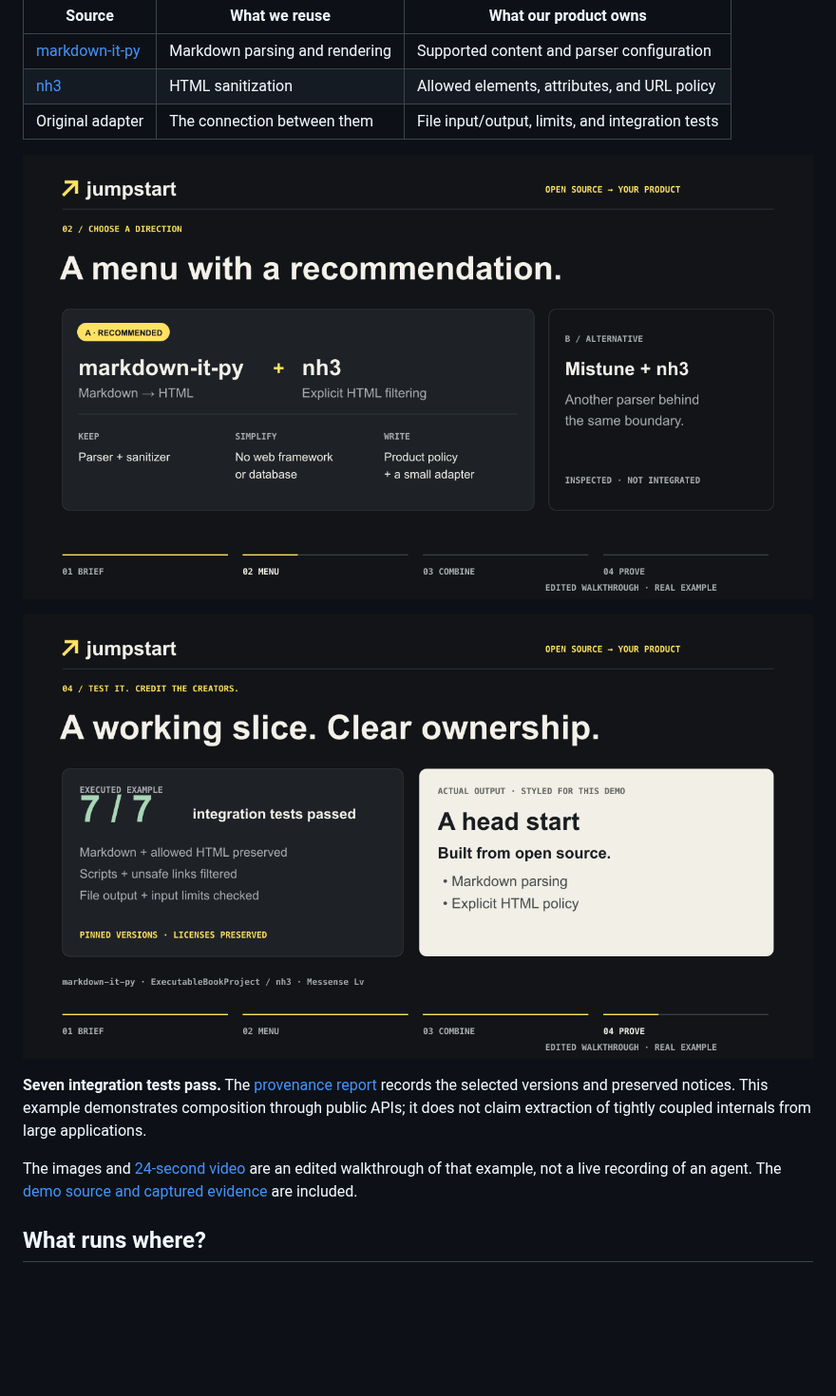
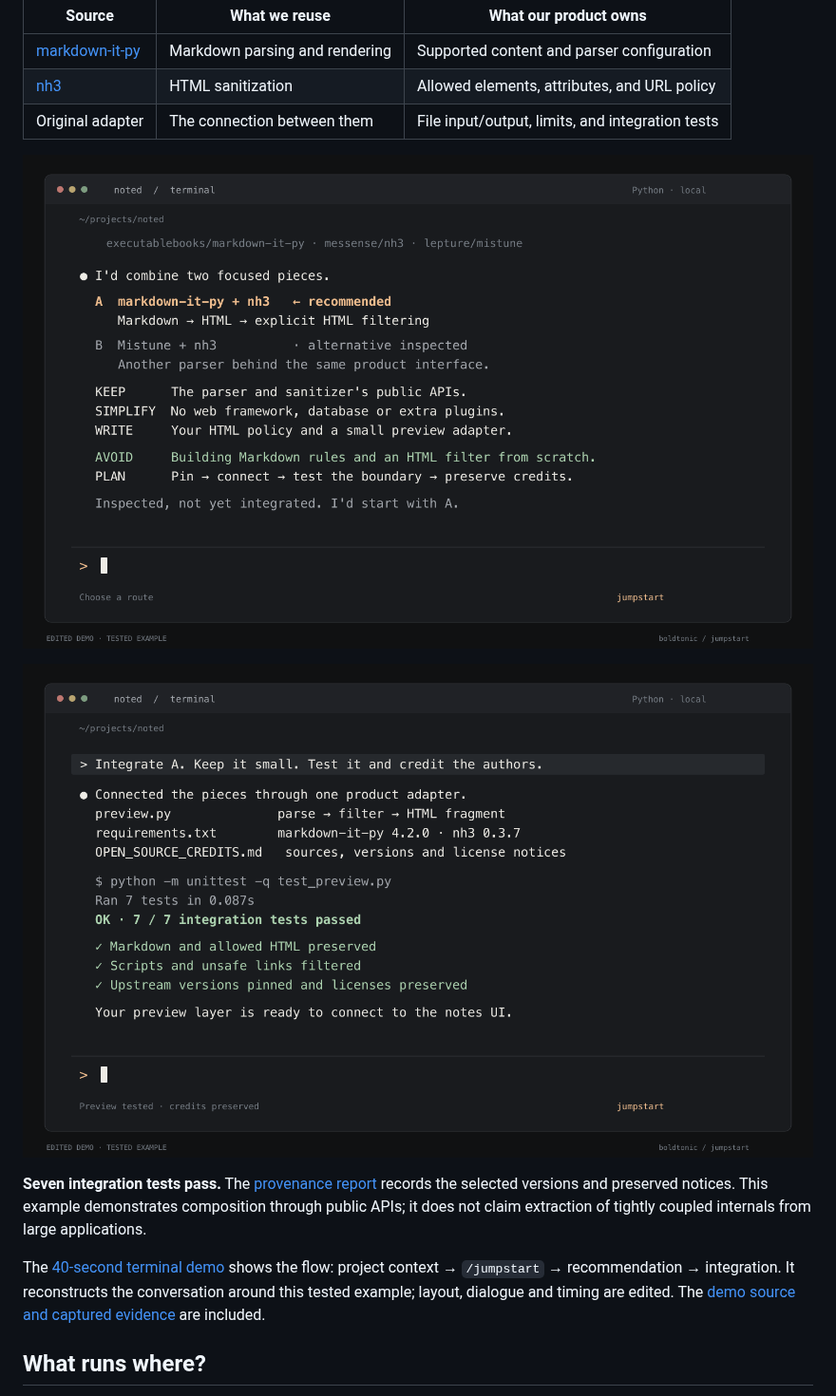
Before and after one commit to boldtonic/jumpstart, a Markdown page: README.md, the part around one of its changes. Shown at 95% size. Rendered like a GitHub page; pictures changed too: assets/jumpstart-menu.png, assets/jumpstart-result.png; blank space fills up the shorter version.

```diff
--- a/README.md
+++ b/README.md
@@ -76,7 +76,7 @@ The [included Markdown previewer](examples/markdown_preview/README.md) combines
 
 **Seven integration tests pass.** The [provenance report](examples/markdown_preview/OPEN_SOURCE_CREDITS.md) records the selected versions and preserved notices. This example demonstrates composition through public APIs; it does not claim extraction of tightly coupled internals from large applications.
 
-The images and [24-second video](assets/jumpstart.mp4) are an edited walkthrough of that example, not a live recording of an agent. The [demo source and captured evidence](demo/README.md) are included.
+The [40-second terminal demo](assets/jumpstart.mp4) shows the flow: project context → `/jumpstart` → recommendation → integration. It reconstructs the conversation around this tested example; layout, dialogue and timing are edited. The [demo source and captured evidence](demo/README.md) are included.
 
 ## What runs where?
 
```
Also changed, not shown: other parts of README.md (+2 -2 lines), demo/README.md (+20 -12 lines), assets/jumpstart-poster.png, 8 other files.
